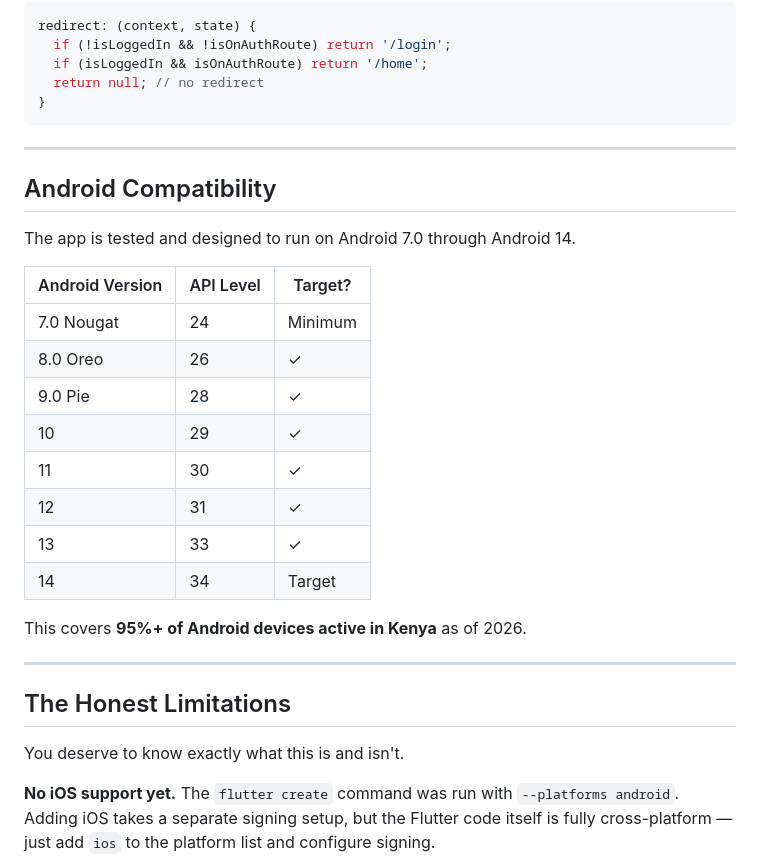
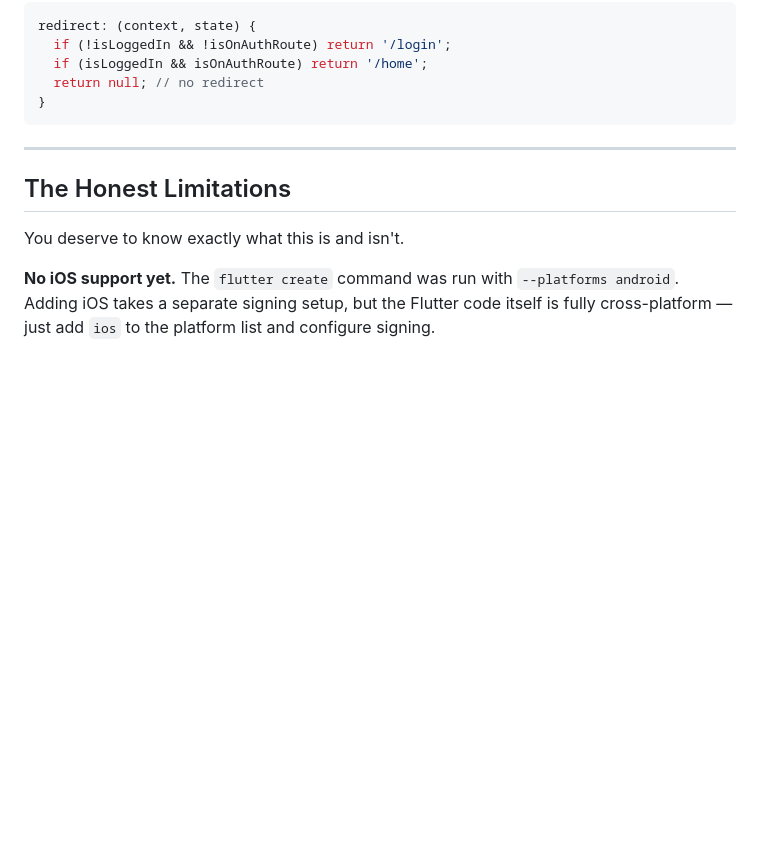
Before and after one commit to njogubless/changa, a Markdown page: mobile/changa/README.md, the part around one of its changes. Drawn GitHub-style; blank space fills up the shorter version.

```diff
--- a/mobile/changa/README.md
+++ b/mobile/changa/README.md
@@ -332,25 +257,6 @@ redirect: (context, state) {
 
 ---
 
-## Android Compatibility
-
-The app is tested and designed to run on Android 7.0 through Android 14.
-
-| Android Version | API Level | Target? |
-|----------------|-----------|---------|
-| 7.0 Nougat | 24 | Minimum |
-| 8.0 Oreo | 26 | ✓ |
-| 9.0 Pie | 28 | ✓ |
-| 10 | 29 | ✓ |
-| 11 | 30 | ✓ |
-| 12 | 31 | ✓ |
-| 13 | 33 | ✓ |
-| 14 | 34 | Target |
-
-This covers **95%+ of Android devices active in Kenya** as of 2026.
-
----
-
 ## The Honest Limitations
 
 You deserve to know exactly what this is and isn't.
```
Also changed, not shown: other parts of mobile/changa/README.md (+1 -140 lines).
